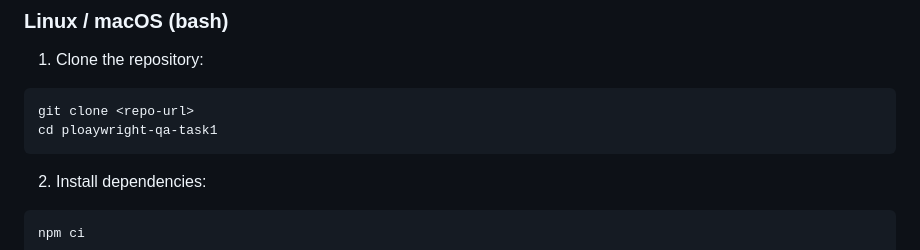
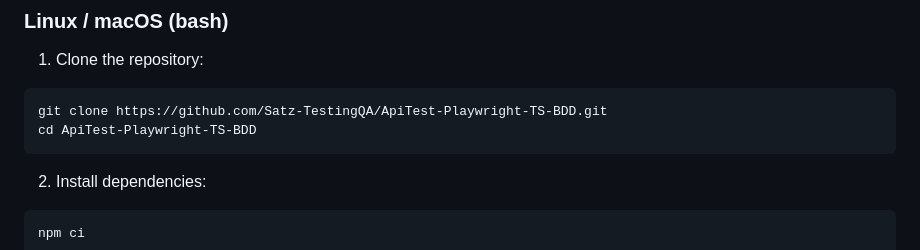
Before and after one commit to Satz-TestingQA/ApiTest-Playwright-TS-BDD, a Markdown page: README.md, the part around the change. Rendered like a GitHub page.

Commit message:
test runs

````diff
--- a/README.md
+++ b/README.md
@@ -74,8 +74,8 @@ Versions included in `package.json` (installed as devDependencies / dependencies
 1. Clone the repository:
 
 ```bash
-git clone <repo-url>
-cd ploaywright-qa-task1
+git clone https://github.com/Satz-TestingQA/ApiTest-Playwright-TS-BDD.git
+cd ApiTest-Playwright-TS-BDD
 ```
 
 2. Install dependencies:
````
